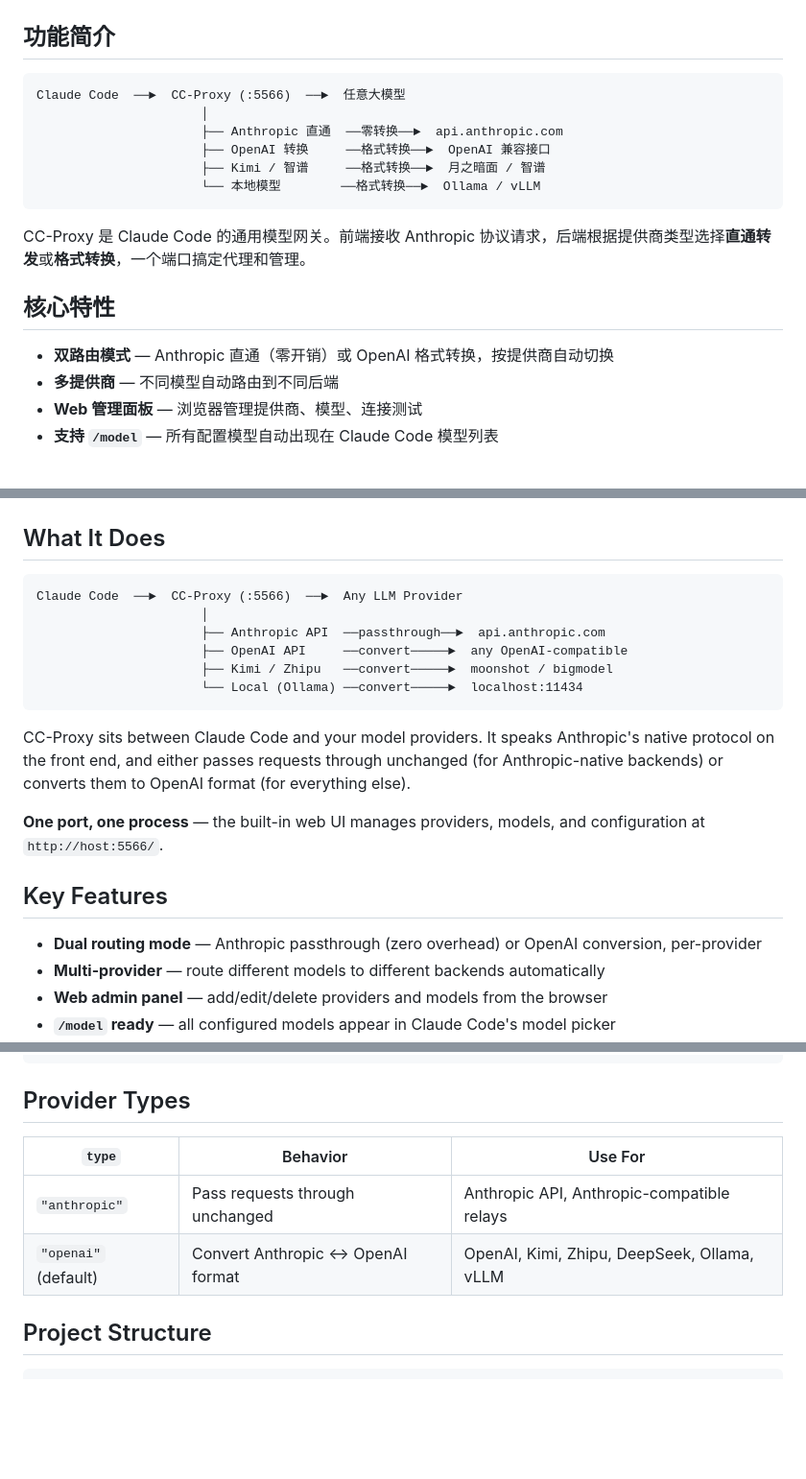
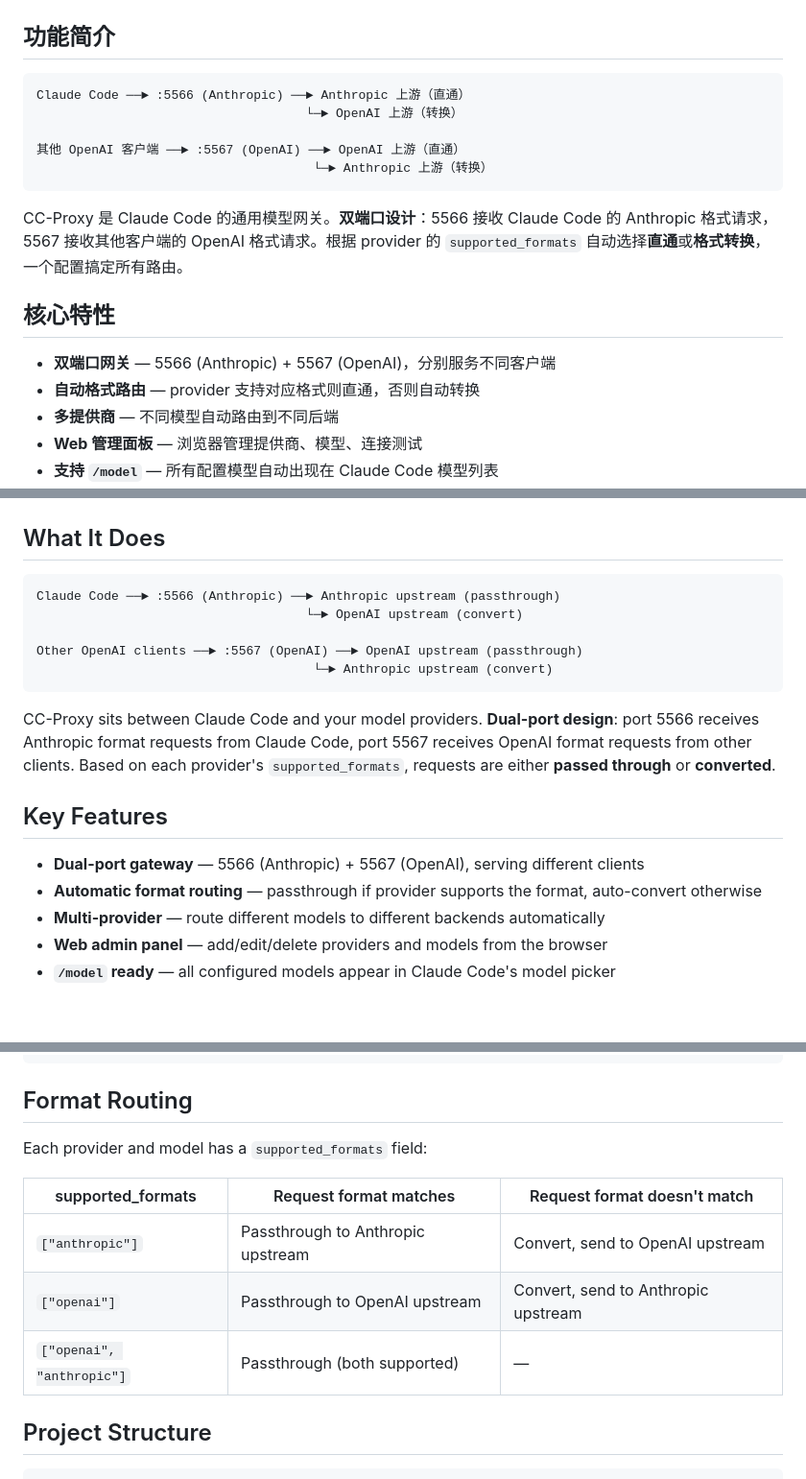
Before and after one commit to grigs28/cc-proxy, a Markdown page: README.md, 3 parts joined by grey strips. Shown at 96% size. Rendered like a GitHub page; blank space fills up the shorter version.

````diff
--- a/README.md
+++ b/README.md
@@ -17,19 +17,19 @@
 ## 功能简介
 
 ```
-Claude Code  ──►  CC-Proxy (:5566)  ──►  任意大模型
-                      │
-                      ├── Anthropic 直通  ──零转换──►  api.anthropic.com
-                      ├── OpenAI 转换     ──格式转换──►  OpenAI 兼容接口
-                      ├── Kimi / 智谱     ──格式转换──►  月之暗面 / 智谱
-                      └── 本地模型        ──格式转换──►  Ollama / vLLM
+Claude Code ──► :5566 (Anthropic) ──► Anthropic 上游（直通）
+                                    └─► OpenAI 上游（转换）
+
+其他 OpenAI 客户端 ──► :5567 (OpenAI) ──► OpenAI 上游（直通）
+                                     └─► Anthropic 上游（转换）
 ```
 
-CC-Proxy 是 Claude Code 的通用模型网关。前端接收 Anthropic 协议请求，后端根据提供商类型选择**直通转发**或**格式转换**，一个端口搞定代理和管理。
+CC-Proxy 是 Claude Code 的通用模型网关。**双端口设计**：5566 接收 Claude Code 的 Anthropic 格式请求，5567 接收其他客户端的 OpenAI 格式请求。根据 provider 的 `supported_formats` 自动选择**直通**或**格式转换**，一个配置搞定所有路由。
 
 ## 核心特性
 
-- **双路由模式** — Anthropic 直通（零开销）或 OpenAI 格式转换，按提供商自动切换
+- **双端口网关** — 5566 (Anthropic) + 5567 (OpenAI)，分别服务不同客户端
+- **自动格式路由** — provider 支持对应格式则直通，否则自动转换
 - **多提供商** — 不同模型自动路由到不同后端
 - **Web 管理面板** — 浏览器管理提供商、模型、连接测试
 - **支持 `/model`** — 所有配置模型自动出现在 Claude Code 模型列表
@@ -173,21 +178,19 @@ BSD 2-Clause — 详见 [LICENSE](LICENSE)。
 ## What It Does
 
 ```
-Claude Code  ──►  CC-Proxy (:5566)  ──►  Any LLM Provider
-                      │
-                      ├── Anthropic API  ──passthrough──►  api.anthropic.com
-                      ├── OpenAI API     ──convert─────►  any OpenAI-compatible
-                      ├── Kimi / Zhipu   ──convert─────►  moonshot / bigmodel
-                      └── Local (Ollama) ──convert─────►  localhost:11434
+Claude Code ──► :5566 (Anthropic) ──► Anthropic upstream (passthrough)
+                                    └─► OpenAI upstream (convert)
+
+Other OpenAI clients ──► :5567 (OpenAI) ──► OpenAI upstream (passthrough)
+                                     └─► Anthropic upstream (convert)
 ```
 
-CC-Proxy sits between Claude Code and your model providers. It speaks Anthropic's native protocol on the front end, and either passes requests through unchanged (for Anthropic-native backends) or converts them to OpenAI format (for everything else).
-
-**One port, one process** — the built-in web UI manages providers, models, and configuration at `http://host:5566/`.
+CC-Proxy sits between Claude Code and your model providers. **Dual-port design**: port 5566 receives Anthropic format requests from Claude Code, port 5567 receives OpenAI format requests from other clients. Based on each provider's `supported_formats`, requests are either **passed through** or **converted**.
 
 ## Key Features
 
-- **Dual routing mode** — Anthropic passthrough (zero overhead) or OpenAI conversion, per-provider
+- **Dual-port gateway** — 5566 (Anthropic) + 5567 (OpenAI), serving different clients
+- **Automatic format routing** — passthrough if provider supports the format, auto-convert otherwise
 - **Multi-provider** — route different models to different backends automatically
 - **Web admin panel** — add/edit/delete providers and models from the browser
 - **`/model` ready** — all configured models appear in Claude Code's model picker
@@ -307,12 +312,15 @@ providers:
         supported_formats: ["openai"]
 ```
 
-## Provider Types
+## Format Routing
 
-| `type` | Behavior | Use For |
-|--------|----------|---------|
-| `"anthropic"` | Pass requests through unchanged | Anthropic API, Anthropic-compatible relays |
-| `"openai"` (default) | Convert Anthropic ↔ OpenAI format | OpenAI, Kimi, Zhipu, DeepSeek, Ollama, vLLM |
+Each provider and model has a `supported_formats` field:
+
+| supported_formats | Request format matches | Request format doesn't match |
+|-------------------|----------------------|----------------------------|
+| `["anthropic"]` | Passthrough to Anthropic upstream | Convert, send to OpenAI upstream |
+| `["openai"]` | Passthrough to OpenAI upstream | Convert, send to Anthropic upstream |
+| `["openai", "anthropic"]` | Passthrough (both supported) | — |
 
 ## Project Structure
 
````
Also changed, not shown: other parts of README.md (+30 -23 lines).
